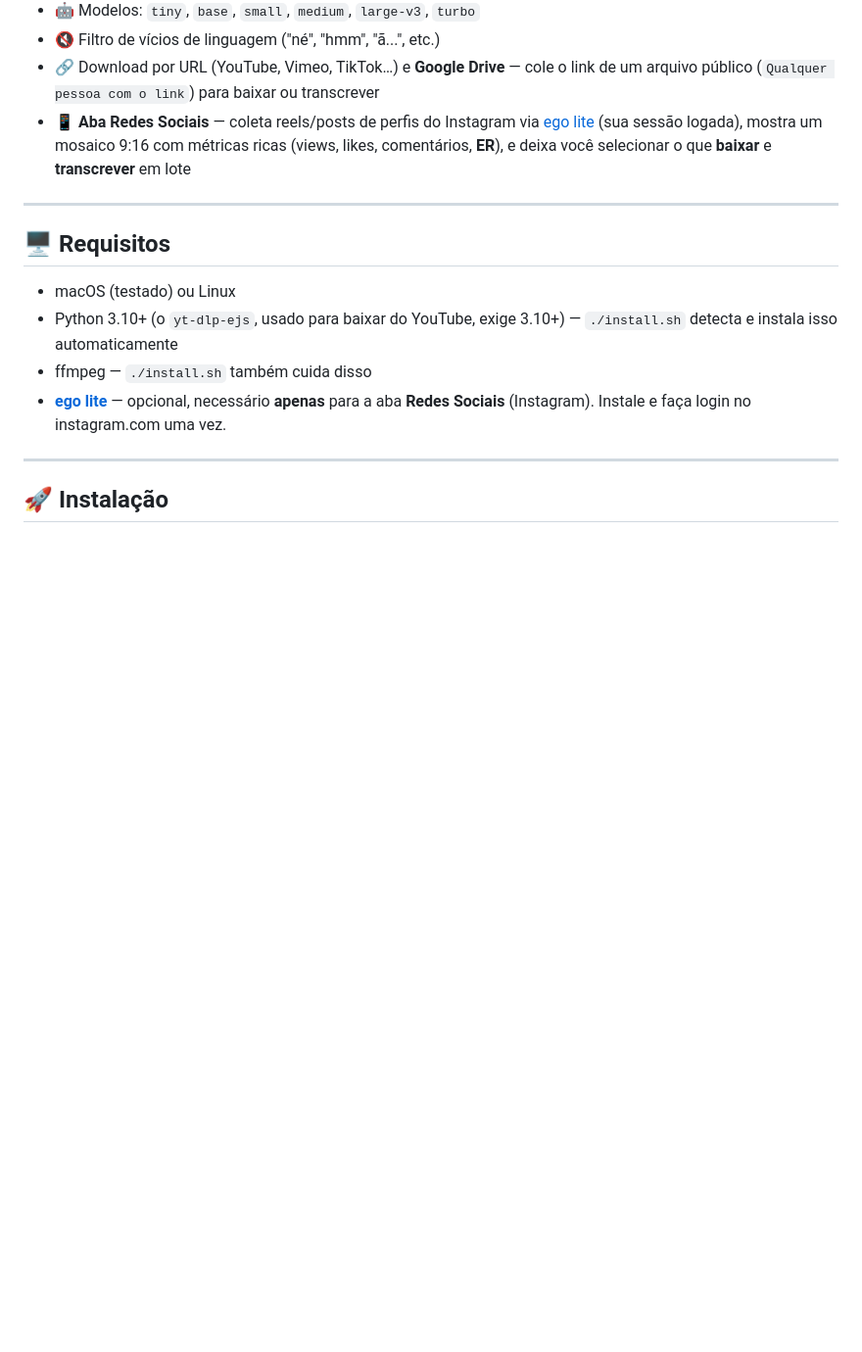
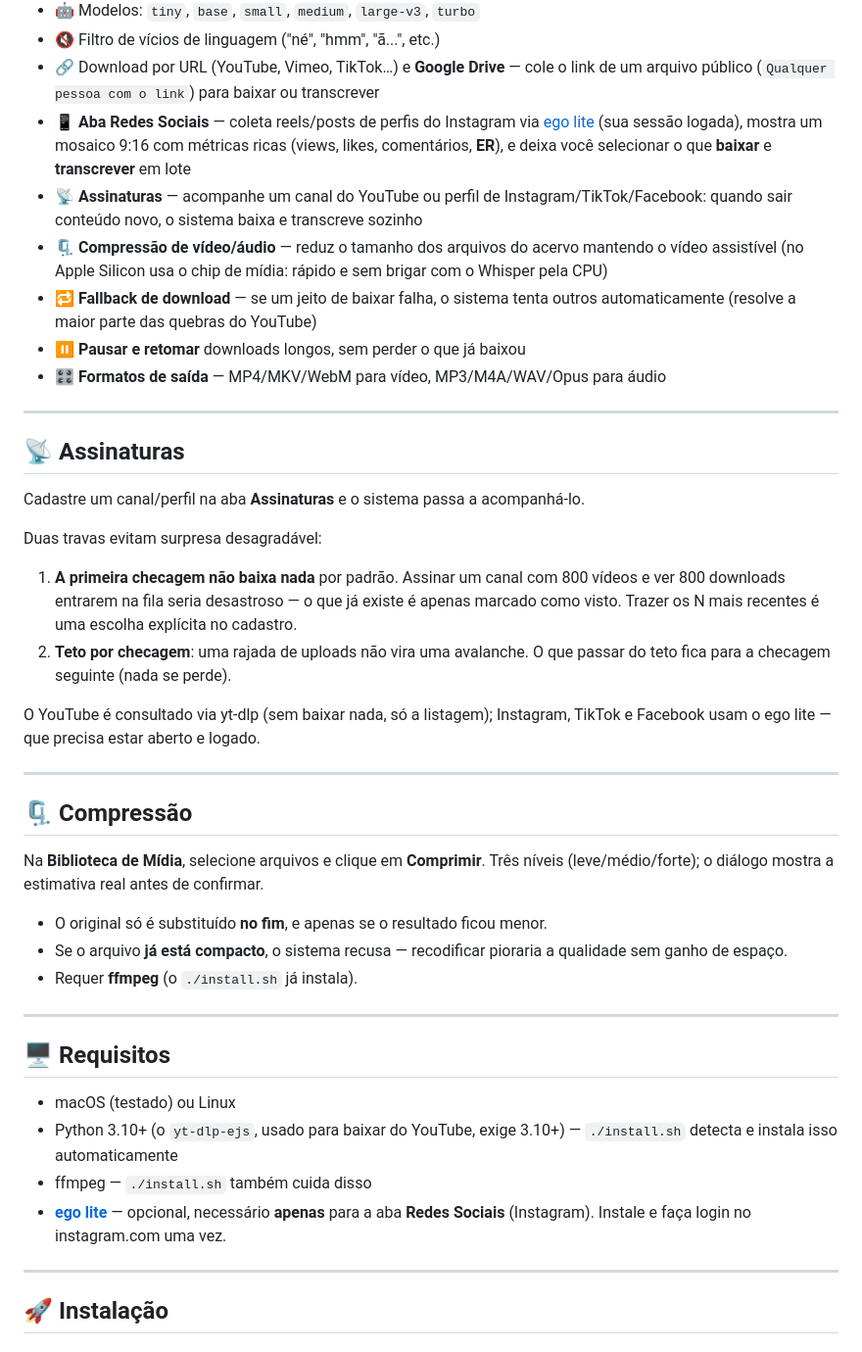
Before and after one commit to grupodigitalizei/whisper-transcritor-vps, a Markdown page: README.md, the part around the change. Shown at 98% size. Drawn GitHub-style; blank space fills up the shorter version.

Commit message:
docs: documenta assinaturas, compressão, fallback de download e pausar/retomar
Co-Authored-By: Claude Opus 4.8 <noreply@anthropic.com>

```diff
--- a/README.md
+++ b/README.md
@@ -16,6 +16,41 @@ Transcritor de áudio e vídeo **100% local** usando [OpenAI Whisper](https://gi
 - 🔇 Filtro de vícios de linguagem ("né", "hmm", "ã...", etc.)
 - 🔗 Download por URL (YouTube, Vimeo, TikTok…) e **Google Drive** — cole o link de um arquivo público (`Qualquer pessoa com o link`) para baixar ou transcrever
 - 📱 **Aba Redes Sociais** — coleta reels/posts de perfis do Instagram via [ego lite](https://lite.ego.app) (sua sessão logada), mostra um mosaico 9:16 com métricas ricas (views, likes, comentários, **ER**), e deixa você selecionar o que **baixar** e **transcrever** em lote
+- 📡 **Assinaturas** — acompanhe um canal do YouTube ou perfil de Instagram/TikTok/Facebook: quando sair conteúdo novo, o sistema baixa e transcreve sozinho
+- 🗜️ **Compressão de vídeo/áudio** — reduz o tamanho dos arquivos do acervo mantendo o vídeo assistível (no Apple Silicon usa o chip de mídia: rápido e sem brigar com o Whisper pela CPU)
+- 🔁 **Fallback de download** — se um jeito de baixar falha, o sistema tenta outros automaticamente (resolve a maior parte das quebras do YouTube)
+- ⏸️ **Pausar e retomar** downloads longos, sem perder o que já baixou
+- 🎛️ **Formatos de saída** — MP4/MKV/WebM para vídeo, MP3/M4A/WAV/Opus para áudio
+
+---
+
+## 📡 Assinaturas
+
+Cadastre um canal/perfil na aba **Assinaturas** e o sistema passa a acompanhá-lo.
+
+Duas travas evitam surpresa desagradável:
+
+1. **A primeira checagem não baixa nada** por padrão. Assinar um canal com 800
+   vídeos e ver 800 downloads entrarem na fila seria desastroso — o que já
+   existe é apenas marcado como visto. Trazer os N mais recentes é uma escolha
+   explícita no cadastro.
+2. **Teto por checagem**: uma rajada de uploads não vira uma avalanche. O que
+   passar do teto fica para a checagem seguinte (nada se perde).
+
+O YouTube é consultado via yt-dlp (sem baixar nada, só a listagem); Instagram,
+TikTok e Facebook usam o ego lite — que precisa estar aberto e logado.
+
+---
+
+## 🗜️ Compressão
+
+Na **Biblioteca de Mídia**, selecione arquivos e clique em **Comprimir**. Três
+níveis (leve/médio/forte); o diálogo mostra a estimativa real antes de confirmar.
+
+- O original só é substituído **no fim**, e apenas se o resultado ficou menor.
+- Se o arquivo **já está compacto**, o sistema recusa — recodificar pioraria a
+  qualidade sem ganho de espaço.
+- Requer **ffmpeg** (o `./install.sh` já instala).
 
 ---
 
```
